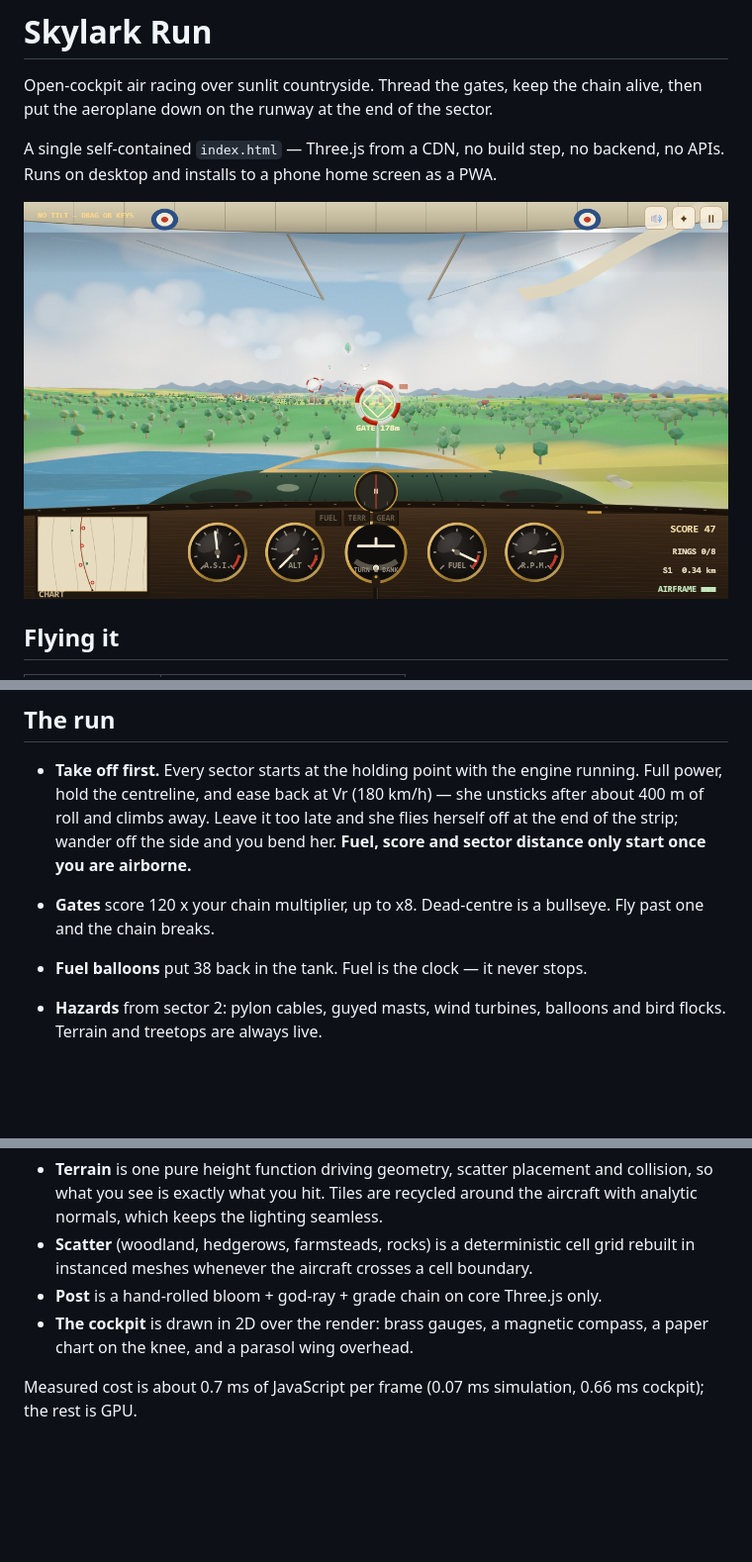
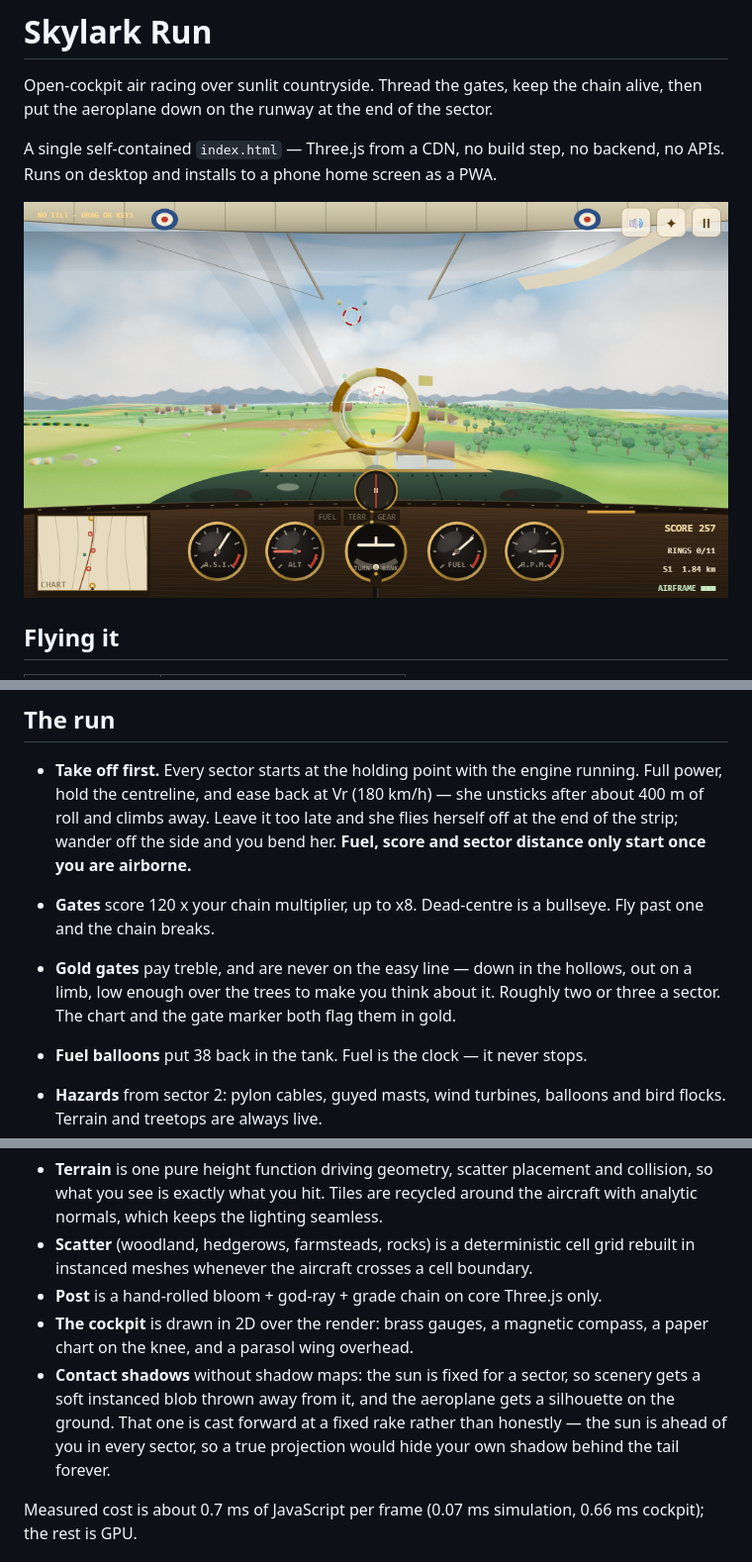
Before and after one commit to jackpepper-vibe/SkylarkRun, a Markdown page: README.md, 3 parts joined by grey strips. Shown at 99% size. GitHub-like rendering; pictures changed too: screenshot.png; blank space fills up the shorter version.

```diff
--- a/README.md
+++ b/README.md
@@ -29,6 +29,9 @@ tap **Enable tilt & fly**, and can be re-taken from the pause screen.
   **Fuel, score and sector distance only start once you are airborne.**
 - **Gates** score 120 x your chain multiplier, up to x8. Dead-centre is a bullseye.
   Fly past one and the chain breaks.
+- **Gold gates** pay treble, and are never on the easy line — down in the hollows,
+  out on a limb, low enough over the trees to make you think about it. Roughly two
+  or three a sector. The chart and the gate marker both flag them in gold.
 - **Fuel balloons** put 38 back in the tank. Fuel is the clock — it never stops.
 - **Hazards** from sector 2: pylon cables, guyed masts, wind turbines, balloons and
   bird flocks. Terrain and treetops are always live.
@@ -66,6 +73,11 @@ Systems are small managers with the same shape — build once, `reset(level)`,
 - **Post** is a hand-rolled bloom + god-ray + grade chain on core Three.js only.
 - **The cockpit** is drawn in 2D over the render: brass gauges, a magnetic
   compass, a paper chart on the knee, and a parasol wing overhead.
+- **Contact shadows** without shadow maps: the sun is fixed for a sector, so
+  scenery gets a soft instanced blob thrown away from it, and the aeroplane gets
+  a silhouette on the ground. That one is cast forward at a fixed rake rather
+  than honestly — the sun is ahead of you in every sector, so a true projection
+  would hide your own shadow behind the tail forever.
 
 Measured cost is about 0.7 ms of JavaScript per frame (0.07 ms simulation,
 0.66 ms cockpit); the rest is GPU.
```
Also changed, not shown: other parts of README.md (+4 -0 lines), 2 other files.
